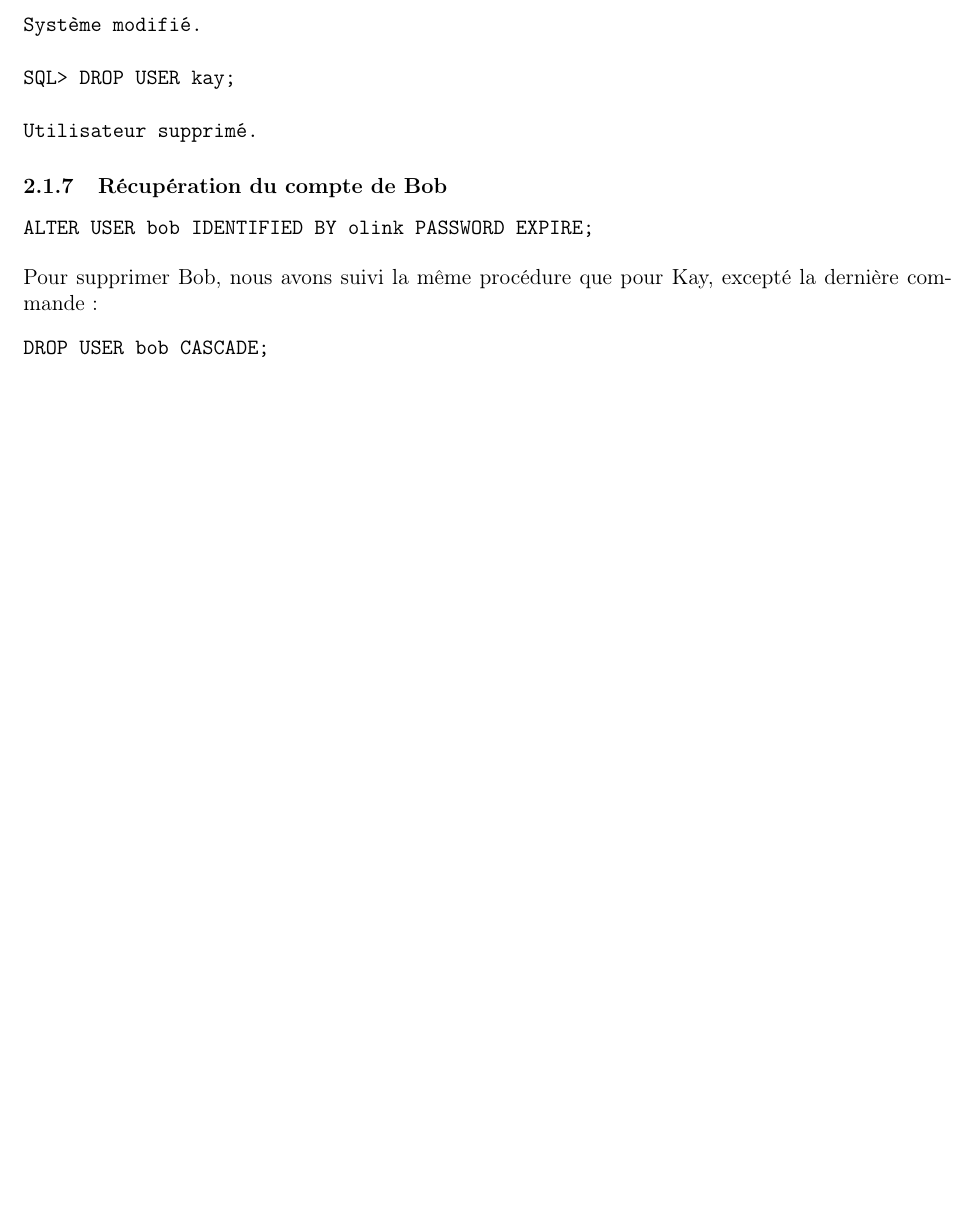
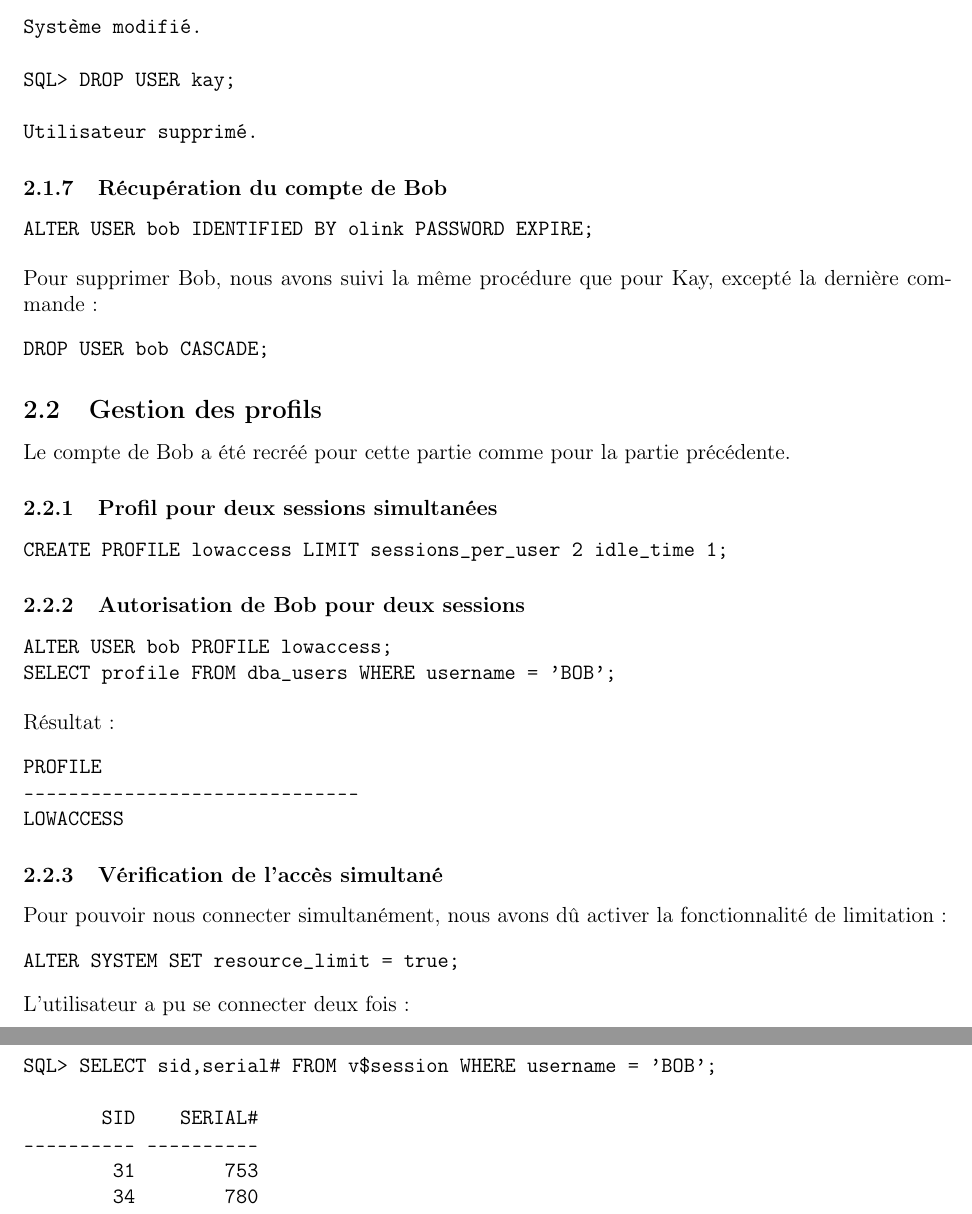
Before and after one commit to Guimier/tp-dba, a LaTeX document (rapport.tex, which reads tp4.tex): part of page 7 of 7 before the commit and two parts of pages 7 and 8 of 8 after it, the two joined at a grey line, cut so that both start at the same text, the shorter picture padded with empty space. Compiled offline with pdfLaTeX.

Commit message:
Partie 2 TP 4

```diff
--- a/tp4.tex
+++ b/tp4.tex
@@ -88,3 +88,45 @@ Pour supprimer Bob, nous avons suivi la même procédure que pour Kay, excepté
 \begin{verbatim}
 DROP USER bob CASCADE;
 \end{verbatim}
+
+\subsection{Gestion des profils}
+
+Le compte de Bob a été recréé pour cette partie comme pour la partie précédente.
+
+\subsubsection{Profil pour deux sessions simultanées}
+
+\begin{verbatim}
+CREATE PROFILE lowaccess LIMIT sessions_per_user 2 idle_time 1;
+\end{verbatim}
+
+\subsubsection{Autorisation de Bob pour deux sessions}
+
+\begin{verbatim}
+ALTER USER bob PROFILE lowaccess;
+SELECT profile FROM dba_users WHERE username = 'BOB';
+\end{verbatim}
+
+Résultat:
+\begin{verbatim}
+PROFILE
+------------------------------
+LOWACCESS
+\end{verbatim}
+
+\subsubsection{Vérification de l’accès simultané}
+
+Pour pouvoir nous connecter simultanément, nous avons dû activer la
+fonctionnalité de limitation :
+\begin{verbatim}
+ALTER SYSTEM SET resource_limit = true;
+\end{verbatim}
+
+L’utilisateur a pu se connecter deux fois :
+\begin{verbatim}
+SQL> SELECT sid,serial# FROM v$session WHERE username = 'BOB';
+
+       SID    SERIAL#
+---------- ----------
+        31        753
+        34        780
+\end{verbatim}
```
